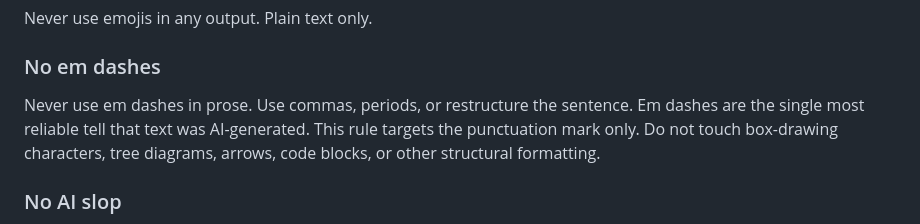
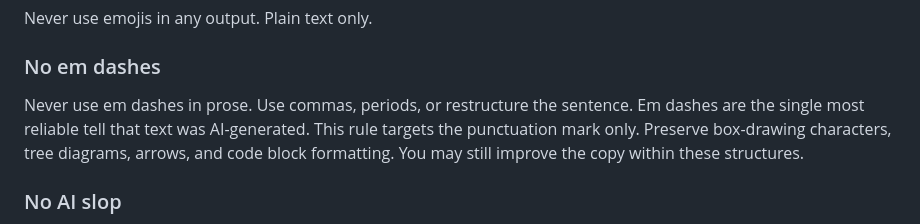
Before and after one commit to impactcrew/dont-be-a-sloperator, a Markdown page: skills/noslop/SKILL.md, the part around the change. Rendered like a GitHub page.

Commit message:
Tighten em dash rule wording to allow copy improvement in diagrams
The previous fix ("Do not touch... tree diagrams") made the skill
too conservative. It preserved formatting but also stopped improving
copy within tree diagrams and code blocks. Changed to explicitly say
formatting must be preserved but copy within structures can still be
improved.

```diff
--- a/skills/noslop/SKILL.md
+++ b/skills/noslop/SKILL.md
@@ -20,7 +20,7 @@ These rules are active for the duration of this task. Follow all of them.
 Never use emojis in any output. Plain text only.
 
 ### No em dashes
-Never use em dashes in prose. Use commas, periods, or restructure the sentence. Em dashes are the single most reliable tell that text was AI-generated. This rule targets the punctuation mark only. Do not touch box-drawing characters, tree diagrams, arrows, code blocks, or other structural formatting.
+Never use em dashes in prose. Use commas, periods, or restructure the sentence. Em dashes are the single most reliable tell that text was AI-generated. This rule targets the punctuation mark only. Preserve box-drawing characters, tree diagrams, arrows, and code block formatting. You may still improve the copy within these structures.
 
 ### No AI slop
 All copy must sound like a human wrote it. Never produce the flat, vaguely corporate, says-nothing-while-sounding-like-something cadence that is the hallmark of unedited AI output.
```
